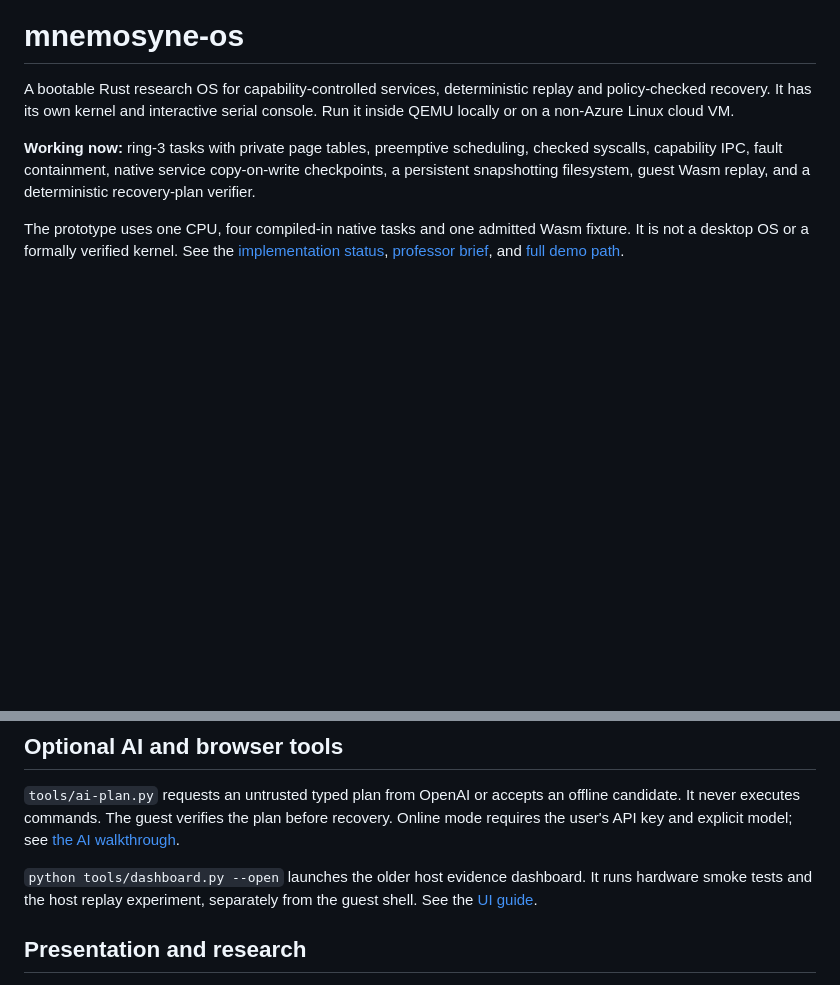
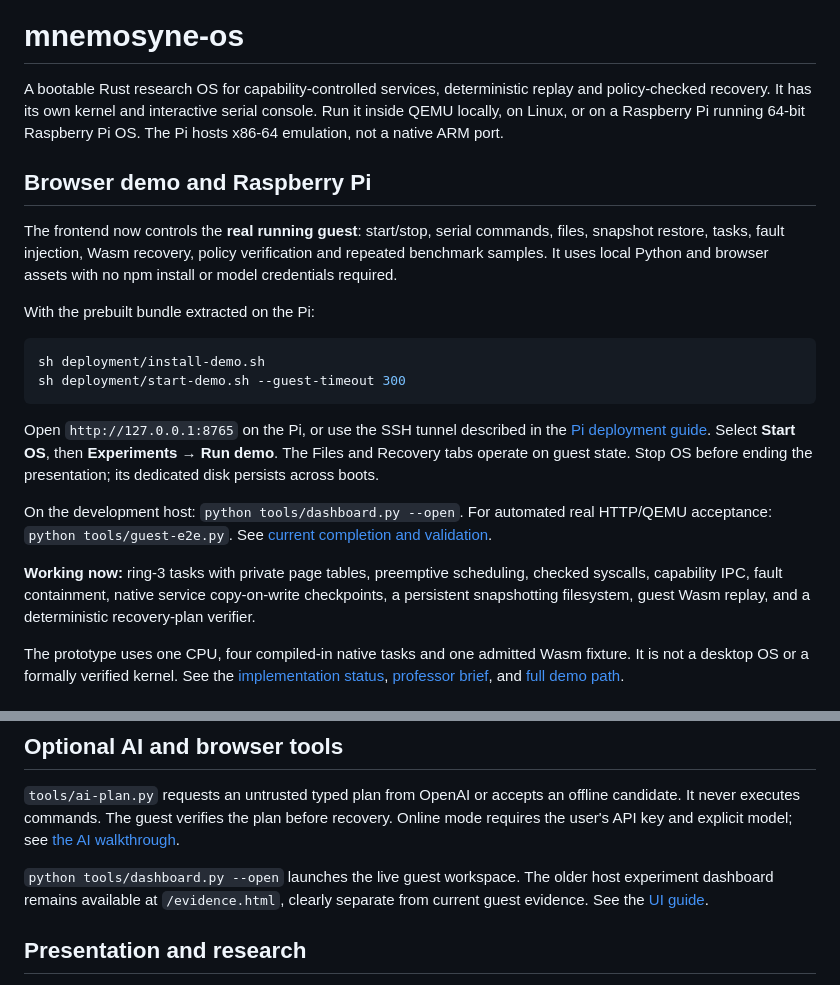
Before and after one commit to divyamagrawal06/mnemosyne-os, a Markdown page: README.md, 2 parts joined by grey strips. GitHub-like rendering; blank space fills up the shorter version.

Commit message:
docs: describe integrated guest frontend, Pi deployment, and measured limits
Signed-off-by: divyamagrawal06 <ludicrouslytrue@gmail.com>

````diff
--- a/README.md
+++ b/README.md
@@ -2,7 +2,31 @@
 
 A bootable Rust research OS for capability-controlled services, deterministic
 replay and policy-checked recovery. It has its own kernel and interactive serial
-console. Run it inside QEMU locally or on a non-Azure Linux cloud VM.
+console. Run it inside QEMU locally, on Linux, or on a Raspberry Pi running
+64-bit Raspberry Pi OS. The Pi hosts x86-64 emulation, not a native ARM port.
+
+## Browser demo and Raspberry Pi
+
+The frontend now controls the **real running guest**: start/stop, serial commands,
+files, snapshot restore, tasks, fault injection, Wasm recovery, policy verification
+and repeated benchmark samples. It uses local Python and browser assets with no
+npm install or model credentials required.
+
+With the prebuilt bundle extracted on the Pi:
+
+```sh
+sh deployment/install-demo.sh
+sh deployment/start-demo.sh --guest-timeout 300
+```
+
+Open `http://127.0.0.1:8765` on the Pi, or use the SSH tunnel described in the
+[Pi deployment guide](docs/raspberry-pi-demo.md). Select **Start OS**, then
+**Experiments → Run demo**. The Files and Recovery tabs operate on guest state.
+Stop OS before ending the presentation; its dedicated disk persists across boots.
+
+On the development host: `python tools/dashboard.py --open`.
+For automated real HTTP/QEMU acceptance: `python tools/guest-e2e.py`.
+See [current completion and validation](docs/end-to-end-status.md).
 
 **Working now:** ring-3 tasks with private page tables, preemptive scheduling,
 checked syscalls, capability IPC, fault containment, native service copy-on-write
@@ -89,9 +113,9 @@ offline candidate. It never executes commands. The guest verifies the plan befor
 recovery. Online mode requires the user's API key and explicit model; see
 [the AI walkthrough](docs/cloud-demo.md#optional-ai-proposal).
 
-`python tools/dashboard.py --open` launches the older host evidence dashboard.
-It runs hardware smoke tests and the host replay experiment, separately from
-the guest shell. See the [UI guide](ui/README.md).
+`python tools/dashboard.py --open` launches the live guest workspace. The older
+host experiment dashboard remains available at `/evidence.html`, clearly
+separate from current guest evidence. See the [UI guide](ui/README.md).
 
 ## Presentation and research
 
````
Also changed, not shown: docs/end-to-end-status.md (added, +96 -0 lines), docs/implementation-status.md (+9 -4 lines).
